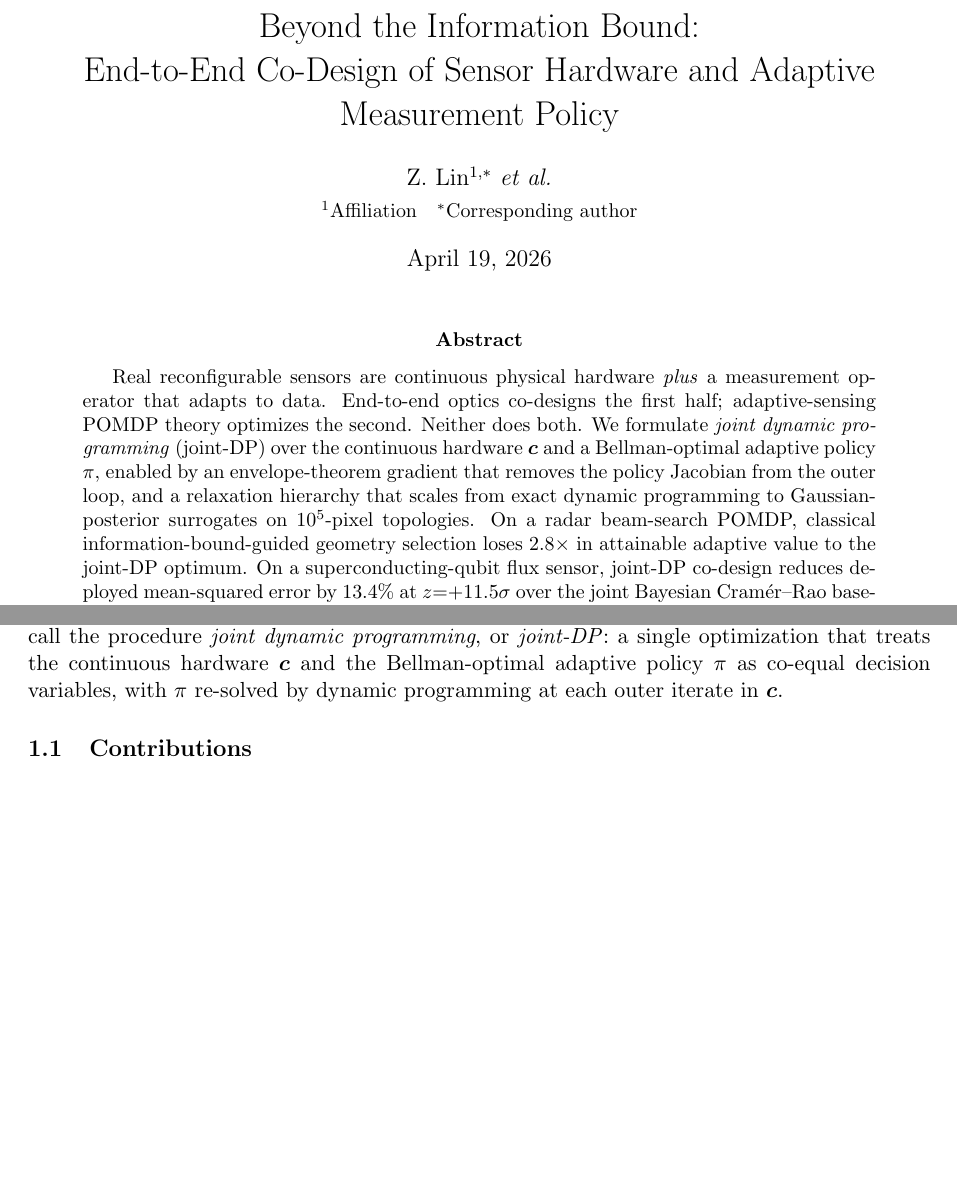
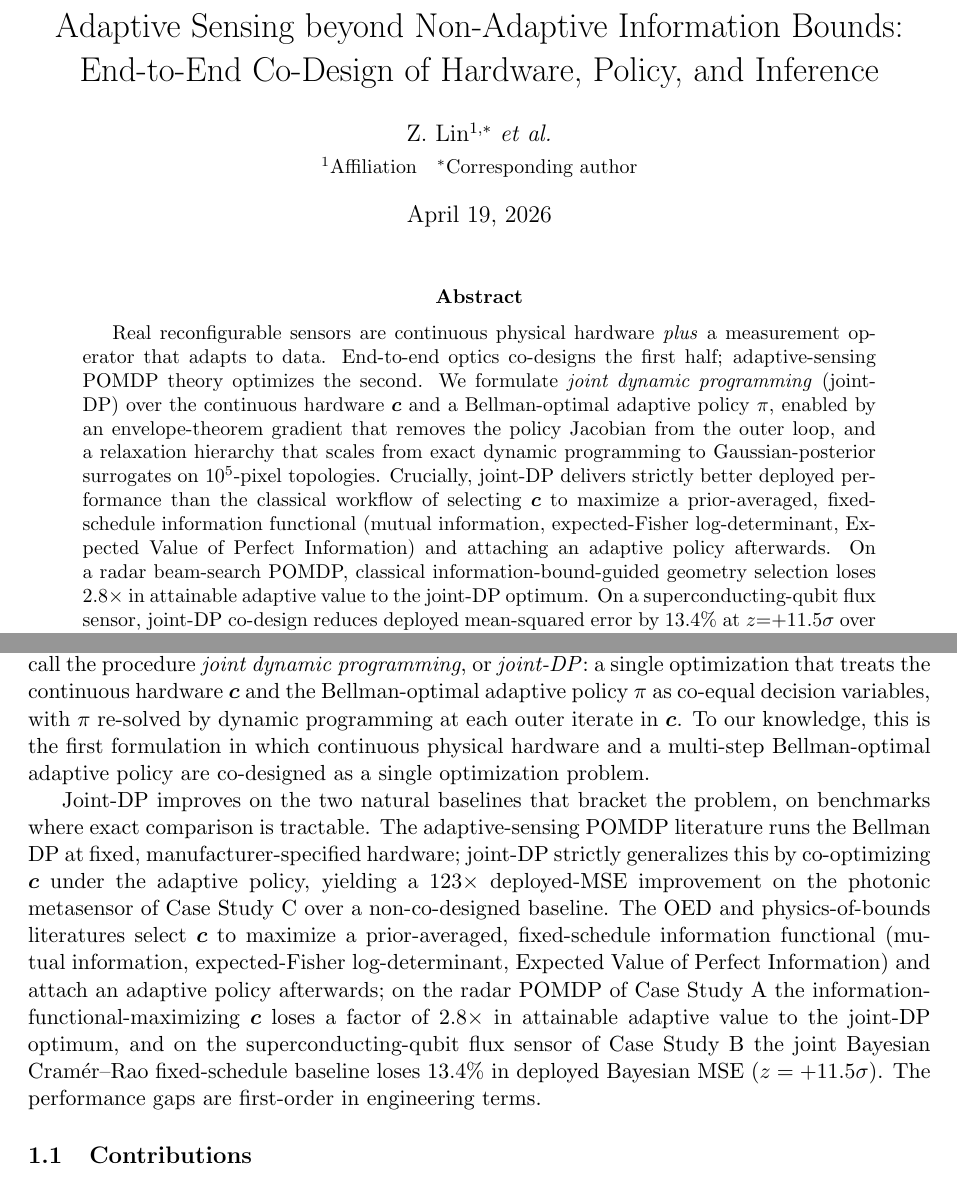
Before and after one commit to inversedesignai/BFIMGaussian, a LaTeX paper (doc/paper/paper.tex): two parts of pages 1 and 3 of 27, joined at a grey line, cut at the place of the change, the shorter picture padded with empty space. Compiled offline with pdfLaTeX.

Commit message:
paper: new title; abstract and intro lead with performance dominance over both baselines
Title: 'Adaptive Sensing beyond Non-Adaptive Information Bounds: End-to-End
Co-Design of Hardware, Policy, and Inference'. Pairs the contrarian hook
with the problem domain; 'Non-Adaptive' captures fixed-schedule averaged
information metrics in one word.

Abstract: drop 'Neither does both'; rewrite 'Crucially' sentence from
geometry divergence to performance dominance (joint-DP strictly
outperforms c-by-averaged-info-metric + adaptive-afterwards).

Intro: add 'first formulation' claim at end of paragraph 3; new paragraph
4 makes the two-baseline dominance explicit (DP at fixed hardware: 123x
photonic; OED/info-bounds baseline: 2.8x radar, 13.4% qubit).

Co-Authored-By: Claude Opus 4.7 (1M context) <noreply@anthropic.com>

```diff
--- a/doc/paper/paper.tex
+++ b/doc/paper/paper.tex
@@ -26,8 +26,8 @@
 
 \DeclareMathOperator*{\argmaxop}{\arg\max}
 
-\title{Beyond the Information Bound:\\
-       End-to-End Co-Design of Sensor Hardware and Adaptive Measurement Policy}
+\title{Adaptive Sensing beyond Non-Adaptive Information Bounds:\\
+       End-to-End Co-Design of Hardware, Policy, and Inference}
 \author{Z.\ Lin$^{1,*}$ \emph{et~al.}\\[2pt]
 \small $^1$Affiliation\quad $^*$Corresponding author}
 \date{\today}
@@ -36,7 +36,7 @@
 \maketitle
 
 \begin{abstract}
-Real reconfigurable sensors are continuous physical hardware \emph{plus} a measurement operator that adapts to data.  End-to-end optics co-designs the first half; adaptive-sensing POMDP theory optimizes the second.  Neither does both.  We formulate \emph{joint dynamic programming} (joint-DP) over the continuous hardware $\bc$ and a Bellman-optimal adaptive policy $\pi$, enabled by an envelope-theorem gradient that removes the policy Jacobian from the outer loop, and a relaxation hierarchy that scales from exact dynamic programming to Gaussian-posterior surrogates on $10^5$-pixel topologies.  On a radar beam-search POMDP, classical information-bound-guided geometry selection loses $2.8\times$ in attainable adaptive value to the joint-DP optimum.  On a superconducting-qubit flux sensor, joint-DP co-design reduces deployed mean-squared error by $13.4\%$ at $z{=}{+}11.5\sigma$ over the joint Bayesian Cram\'er--Rao baseline.  A $90{,}000$-pixel photonic metasensor co-designed via the Bayesian Fisher-information-matrix surrogate demonstrates the framework at scale.  For any sensor whose hardware is designed once but whose policy runs forever, joint $(\bc, \pi)$ optimization is the minimum principled procedure.
+Real reconfigurable sensors are continuous physical hardware \emph{plus} a measurement operator that adapts to data.  End-to-end optics co-designs the first half; adaptive-sensing POMDP theory optimizes the second.  We formulate \emph{joint dynamic programming} (joint-DP) over the continuous hardware $\bc$ and a Bellman-optimal adaptive policy $\pi$, enabled by an envelope-theorem gradient that removes the policy Jacobian from the outer loop, and a relaxation hierarchy that scales from exact dynamic programming to Gaussian-posterior surrogates on $10^5$-pixel topologies.  Crucially, joint-DP delivers strictly better deployed performance than the classical workflow of selecting $\bc$ to maximize a prior-averaged, fixed-schedule information functional (mutual information, expected-Fisher log-determinant, Expected Value of Perfect Information) and attaching an adaptive policy afterwards.  On a radar beam-search POMDP, classical information-bound-guided geometry selection loses $2.8\times$ in attainable adaptive value to the joint-DP optimum.  On a superconducting-qubit flux sensor, joint-DP co-design reduces deployed mean-squared error by $13.4\%$ at $z{=}{+}11.5\sigma$ over the joint Bayesian Cram\'er--Rao baseline.  A $90{,}000$-pixel photonic metasensor co-designed via the Bayesian Fisher-information-matrix surrogate demonstrates the framework at scale.  For any sensor whose hardware is designed once but whose policy runs forever, joint $(\bc, \pi)$ optimization is the minimum principled procedure.
 \end{abstract}
 
 \tableofcontents
@@ -50,7 +50,9 @@ A sensor is physical hardware paired with a rule for what to measure next.  Toda
 
 The separation is historical rather than technical.  On the hardware side, computational inverse design now routinely reaches the electromagnetic performance bounds of the underlying scattering problem, but the downstream reconstruction it co-optimizes against is typically a single-shot feed-forward network with no concept of ``what should I measure next given what I have already seen?''.  On the policy side, adaptive sensing built on partially-observable Markov decision processes (POMDPs) and on Bayesian optimal experimental design (OED) constructs multi-step measurement rules with formal optimality guarantees, but treats the physical hardware as immutable.  Several near-relatives live in the intersection without closing it: cognitive radar adapts the waveform on a fixed antenna~\cite{bell2015cognitive, haykin2006cognitive, greco2018cognitive, bouhou2025cognitive}, Kitaev-style quantum phase estimation adapts the pulse sequence on a fixed circuit~\cite{giovannetti2006quantum, braunstein1994sld, paris2009quantum, caves1981quantum, danilin2024scqubit, kitaev1995qpe, braverman2019slowing}, programmable-metasurface imaging adapts the reconstruction on a fixed scattering medium~\cite{yurduseven2017printed, imani2020review}, and variational quantum sensing parametrizes the probe through a trainable neural ansatz rather than a geometric topology~\cite{pirandola2018advances, degen2017sensing}.  None of these treats continuous physical geometry and a multi-step Bellman-optimal measurement policy as co-equal design variables in a single optimization.
 
-Closing this gap requires a framework that (a) is cleanly defined across discrete and continuous state spaces, (b) admits a tractable outer gradient with respect to the physical geometry, and (c) offers a hierarchy of relaxations scaling from exact dynamic programming on small POMDPs to high-dimensional continuous hardware inverse design.  We supply all three, and call the procedure \emph{joint dynamic programming}, or \emph{joint-DP}: a single optimization that treats the continuous hardware $\bc$ and the Bellman-optimal adaptive policy $\pi$ as co-equal decision variables, with $\pi$ re-solved by dynamic programming at each outer iterate in $\bc$.
+Closing this gap requires a framework that (a) is cleanly defined across discrete and continuous state spaces, (b) admits a tractable outer gradient with respect to the physical geometry, and (c) offers a hierarchy of relaxations scaling from exact dynamic programming on small POMDPs to high-dimensional continuous hardware inverse design.  We supply all three, and call the procedure \emph{joint dynamic programming}, or \emph{joint-DP}: a single optimization that treats the continuous hardware $\bc$ and the Bellman-optimal adaptive policy $\pi$ as co-equal decision variables, with $\pi$ re-solved by dynamic programming at each outer iterate in $\bc$.  To our knowledge, this is the first formulation in which continuous physical hardware and a multi-step Bellman-optimal adaptive policy are co-designed as a single optimization problem.
+
+Joint-DP improves on the two natural baselines that bracket the problem, on benchmarks where exact comparison is tractable.  The adaptive-sensing POMDP literature runs the Bellman DP at fixed, manufacturer-specified hardware; joint-DP strictly generalizes this by co-optimizing $\bc$ under the adaptive policy, yielding a $123\times$ deployed-MSE improvement on the photonic metasensor of Case Study~C over a non-co-designed baseline.  The OED and physics-of-bounds literatures select $\bc$ to maximize a prior-averaged, fixed-schedule information functional (mutual information, expected-Fisher log-determinant, Expected Value of Perfect Information) and attach an adaptive policy afterwards; on the radar POMDP of Case Study~A the information-functional-maximizing $\bc$ loses a factor of $2.8\times$ in attainable adaptive value to the joint-DP optimum, and on the superconducting-qubit flux sensor of Case Study~B the joint Bayesian Cram\'er--Rao fixed-schedule baseline loses $13.4\%$ in deployed Bayesian MSE ($z=+11.5\sigma$).  The performance gaps are first-order in engineering terms.
 
 \subsection{Contributions}
 
```
Also changed, not shown: doc/paper/paper.pdf.
